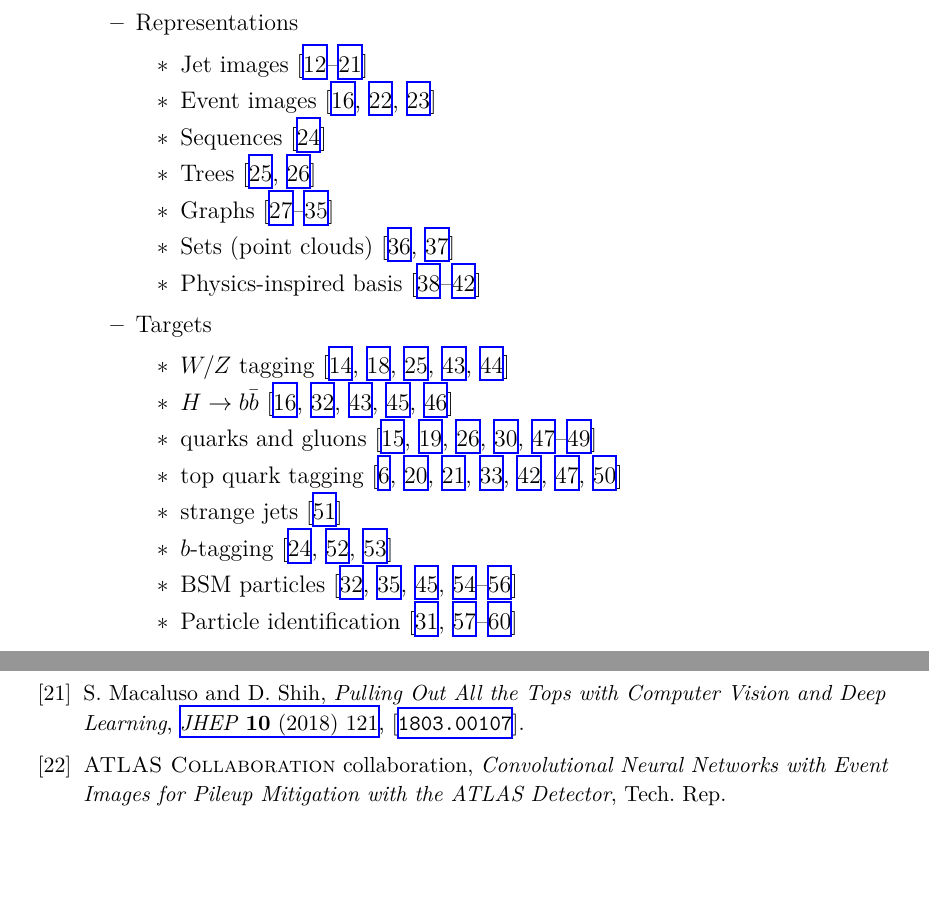
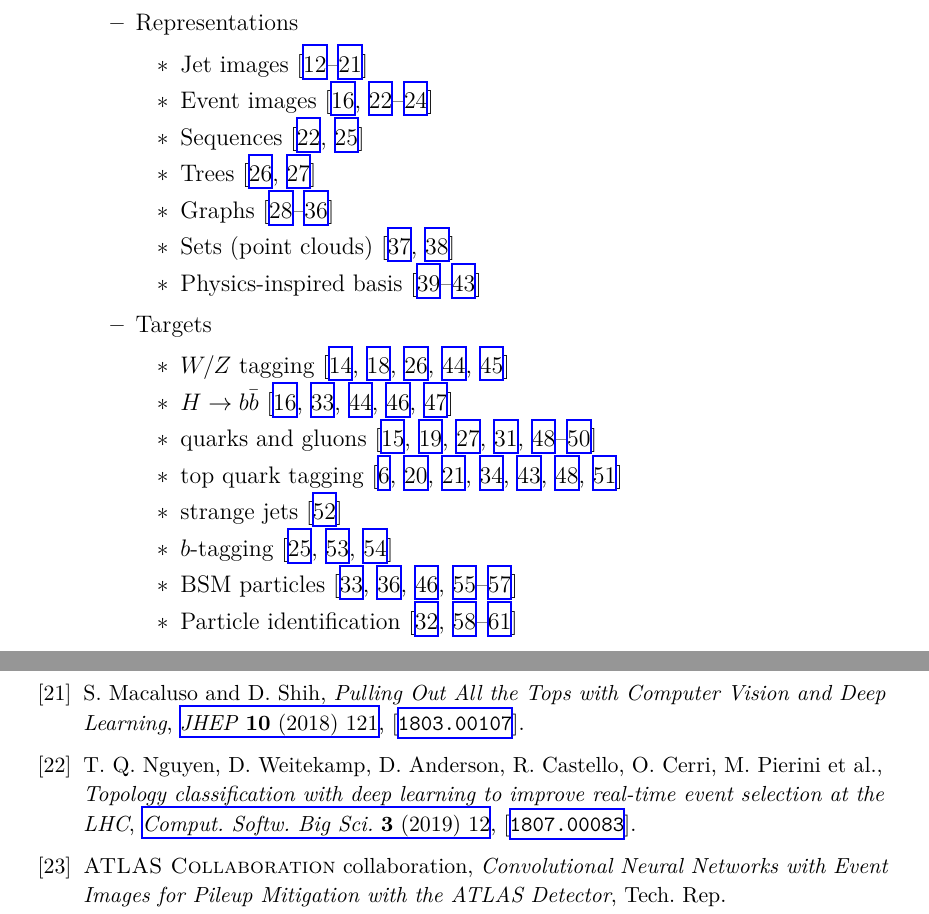
Before and after one commit to iml-wg/HEPML-LivingReview, a LaTeX document (HEPML.tex, which reads HEPML.bib): two parts of pages 2 and 6 of 18, joined at a grey line, cut so that both start at the same text, the shorter picture padded with empty space. Compiled offline with XeLaTeX.

Commit message:
paper: Add topology classification with deep learning to improve real-time event selection (#25)
* c.f. https://inspirehep.net/literature/1680451

```diff
--- a/HEPML.bib
+++ b/HEPML.bib
@@ -278,3 +278,7 @@
       archivePrefix  = "arXiv",
       primaryClass   = "physics.data-an",
       SLACcitation   = "%%CITATION = ARXIV:1907.11674;%%"
+}
+@article{Nguyen:2018ugw,
+    author = "Nguyen, Thong Q. and Weitekamp, Daniel and Anderson, Dustin and Castello, Roberto and Cerri, Olmo and Pierini, Maurizio and Spiropulu, Maria and Vlimant, Jean-Roch",
+    title = "{Topology classification with deep learning to improve real-time event selection at the LHC}",
@@ -281,3 +289,8 @@
+    journal = "Comput. Softw. Big Sci.",
+    volume = "3",
+    number = "1",
+    pages = "12",
+    year = "2019"
 }
 @article{Paganini:2017dwg,
       author         = "Paganini, Michela and de Oliveira, Luke and Nachman,
--- a/HEPML.tex
+++ b/HEPML.tex
@@ -48,8 +48,8 @@ The purpose of this note is to collect references for modern machine learning as
 		\item Representations
 			\begin{itemize}
 				\item Jet images~\cite{Pumplin:1991kc,Cogan:2014oua,deOliveira:2015xxd,ATL-PHYS-PUB-2017-017,Lin:2018cin,Komiske:2018oaa,Barnard:2016qma,Komiske:2016rsd,Kasieczka:2017nvn,Macaluso:2018tck}
-				\item Event images~\cite{ATL-PHYS-PUB-2019-028,Lin:2018cin,Andrews:2018nwy}
-				\item Sequences~\cite{Guest:2016iqz}
+				\item Event images~\cite{Nguyen:2018ugw,ATL-PHYS-PUB-2019-028,Lin:2018cin,Andrews:2018nwy}
+				\item Sequences~\cite{Guest:2016iqz,Nguyen:2018ugw}
 				\item Trees~\cite{Louppe:2017ipp,Cheng:2017rdo}
 				\item Graphs~\cite{Henrion:DLPS2017,Ju:2020xty,Martinez:2018fwc,Moreno:2019bmu,Qasim:2019otl,Chakraborty:2019imr,Chakraborty:2020yfc,1797439,1801423}
 				\item Sets (point clouds)~\cite{Komiske:2018cqr,Qu:2019gqs}
```
Also changed, not shown: README.md, HEPML.bib (4 more changed lines), HEPML.tex (2 more changed lines).
